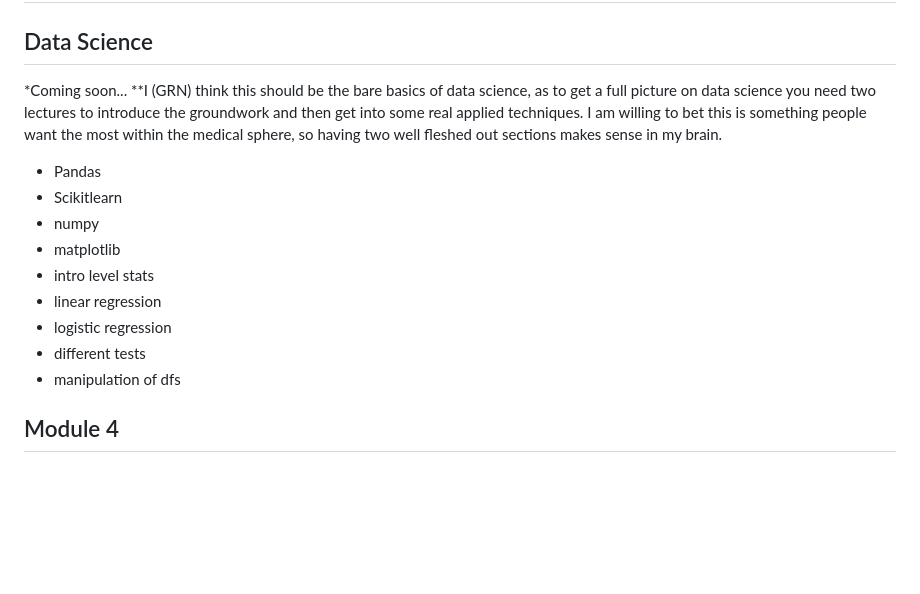
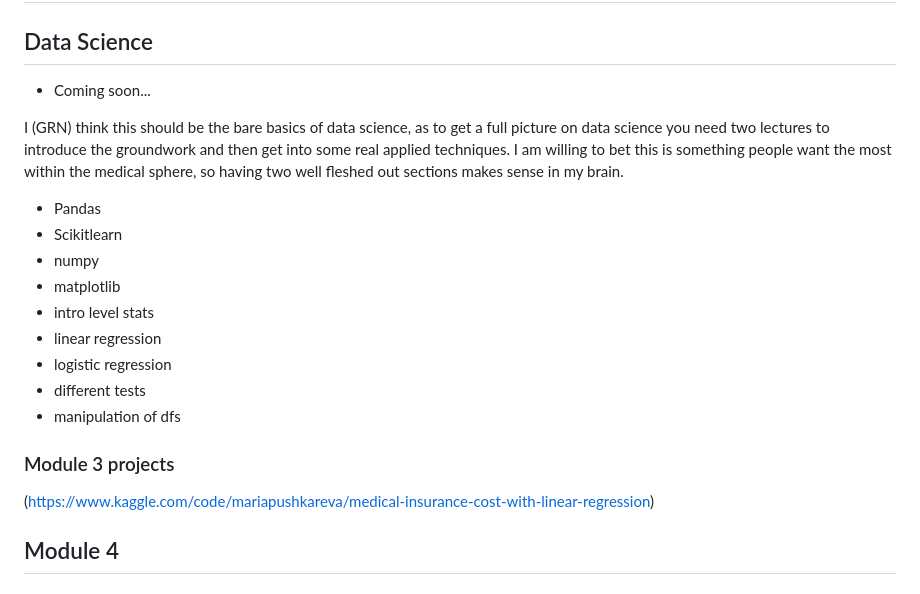
Before and after one commit to monkeygobah/code_grand_rounds, a Markdown page: README.md, the part around the change. Drawn GitHub-style; blank space fills up the shorter version.

```diff
--- a/README.md
+++ b/README.md
@@ -113,8 +113,9 @@ This curriculum is designed to ***augment*** another medical (or other graduate
 
 ## Module 3
 ## Data Science
-*Coming soon...
-**I (GRN) think this should be the bare basics of data science, as to get a full picture on data science you need two lectures to introduce the groundwork and then get into some real applied techniques. I am willing to bet this is something people want the most within the medical sphere, so having two well fleshed out sections makes sense in my brain.
+* Coming soon...
+
+I (GRN) think this should be the bare basics of data science, as to get a full picture on data science you need two lectures to introduce the groundwork and then get into some real applied techniques. I am willing to bet this is something people want the most within the medical sphere, so having two well fleshed out sections makes sense in my brain.
  * Pandas
  * Scikitlearn
  * numpy
@@ -124,6 +125,8 @@ This curriculum is designed to ***augment*** another medical (or other graduate
  * logistic regression
  * different tests
  * manipulation of dfs
+ ### Module 3 projects
+ (https://www.kaggle.com/code/mariapushkareva/medical-insurance-cost-with-linear-regression)
 
 ## Module 4
 ## Machine Learning
```
